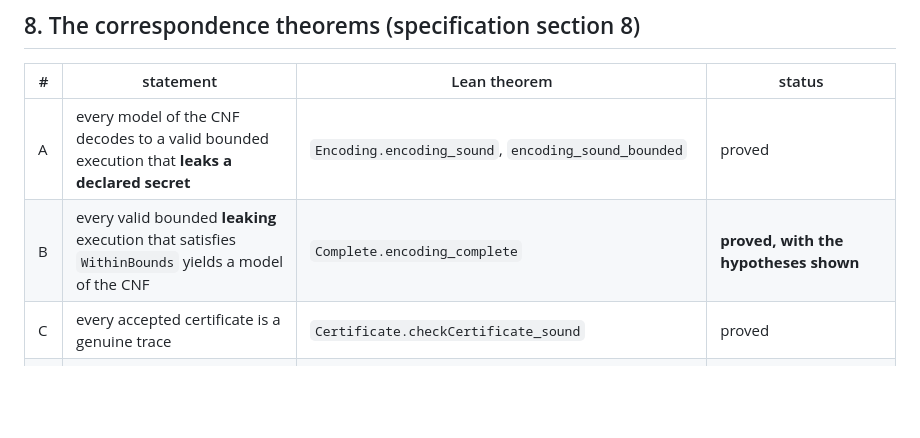
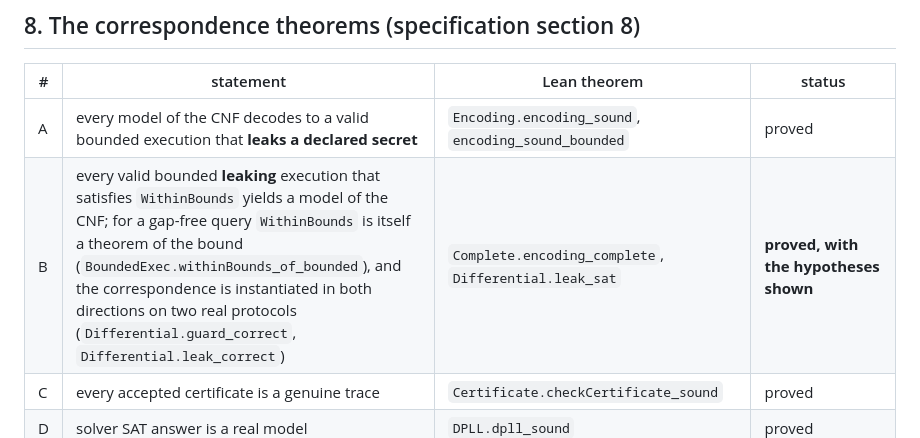
Before and after one commit to jtcoolen/formal-verification-experiments, a Markdown page: protosat/README.md, the part around the change. Rendered like a GitHub page; blank space fills up the shorter version.

Commit message:
README: row B now records the derived representability and the instantiated correspondence

```diff
--- a/protosat/README.md
+++ b/protosat/README.md
@@ -381,7 +381,7 @@ solver.  Five accepted and three rejected example certificates are checked by `d
 | # | statement | Lean theorem | status |
 |---|---|---|---|
 | A | every model of the CNF decodes to a valid bounded execution that **leaks a declared secret** | `Encoding.encoding_sound`, `encoding_sound_bounded` | proved |
-| B | every valid bounded **leaking** execution that satisfies `WithinBounds` yields a model of the CNF | `Complete.encoding_complete` | **proved, with the hypotheses shown** |
+| B | every valid bounded **leaking** execution that satisfies `WithinBounds` yields a model of the CNF; for a gap-free query `WithinBounds` is itself a theorem of the bound (`BoundedExec.withinBounds_of_bounded`), and the correspondence is instantiated in both directions on two real protocols (`Differential.guard_correct`, `Differential.leak_correct`) | `Complete.encoding_complete`, `Differential.leak_sat` | **proved, with the hypotheses shown** |
 | C | every accepted certificate is a genuine trace | `Certificate.checkCertificate_sound` | proved |
 | D | solver SAT answer is a real model | `DPLL.dpll_sound` | proved |
 | E | solver UNSAT answer means unsatisfiable | `DPLL.dpll_complete` | proved |
```
